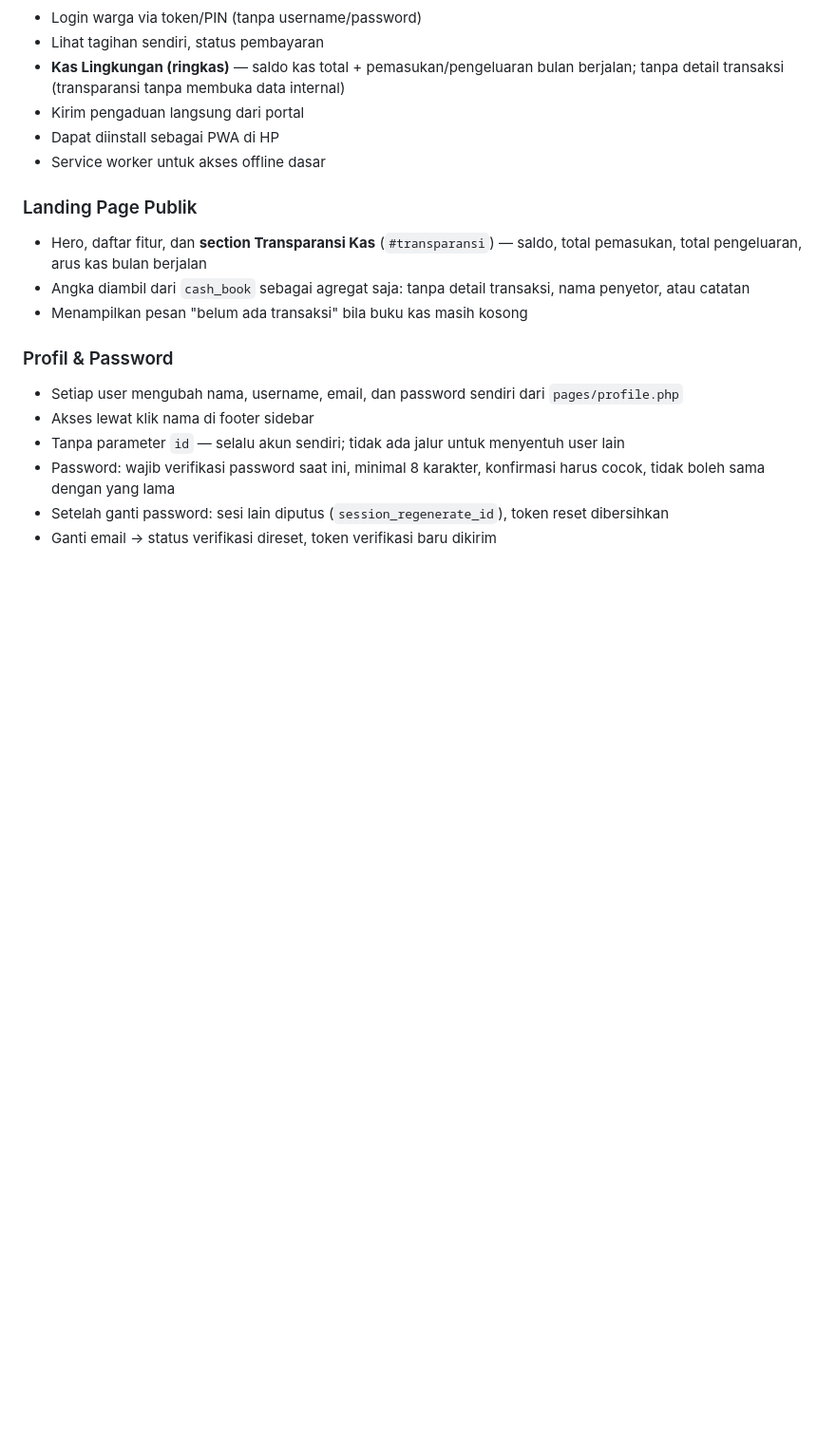
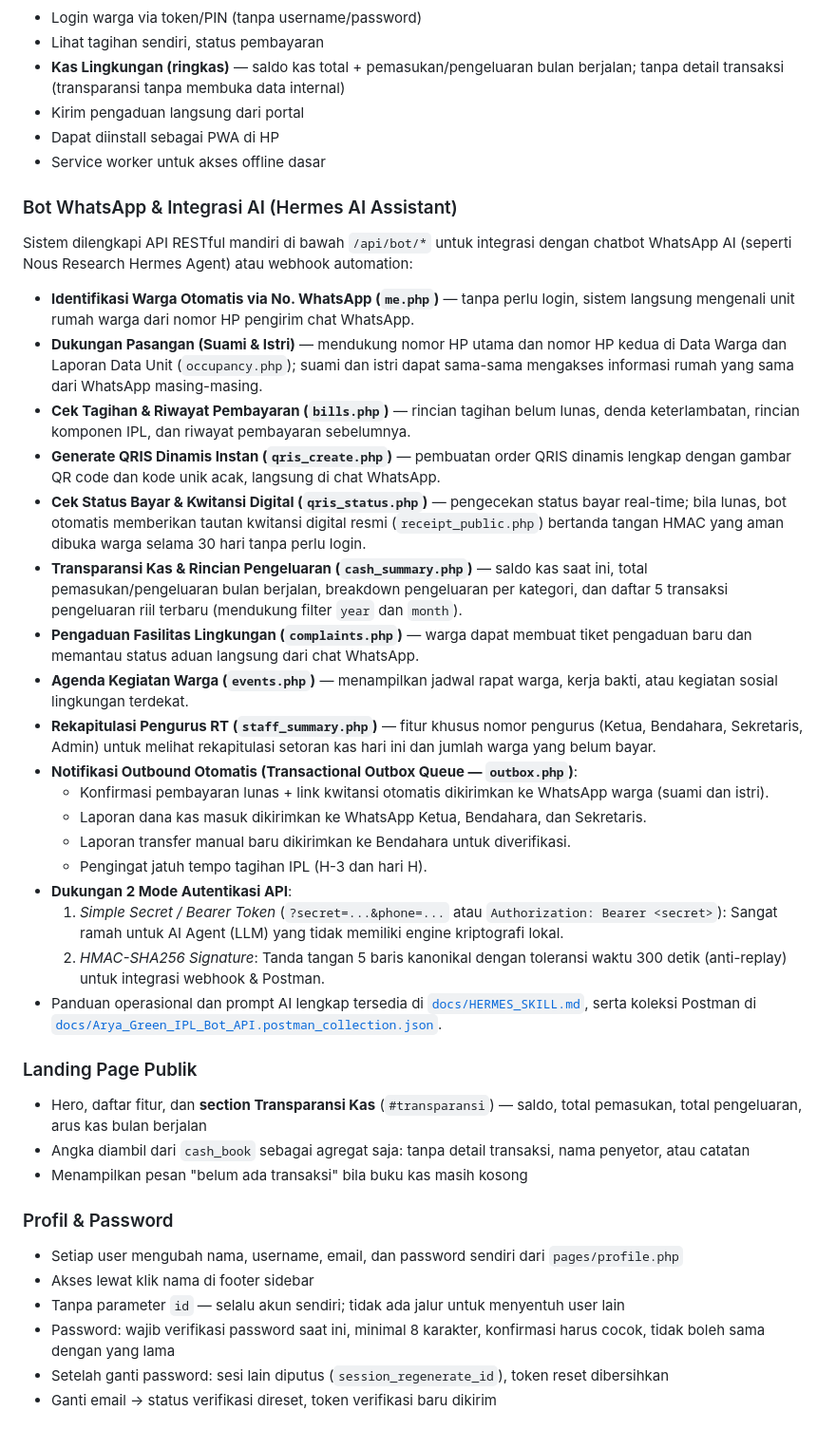
Before and after one commit to ikhsan282/arya-green-ipl, a Markdown page: README.md, the part around one of its changes. Shown at 95% size. GitHub-like rendering; blank space fills up the shorter version.

```diff
--- a/README.md
+++ b/README.md
@@ -300,6 +338,27 @@ Kedua provider ini membuat QRIS dinamis sendiri dari string QRIS statis merchant
 - Dapat diinstall sebagai PWA di HP
 - Service worker untuk akses offline dasar
 
+### Bot WhatsApp & Integrasi AI (Hermes AI Assistant)
+Sistem dilengkapi API RESTful mandiri di bawah `/api/bot/*` untuk integrasi dengan chatbot WhatsApp AI (seperti Nous Research Hermes Agent) atau webhook automation:
+- **Identifikasi Warga Otomatis via No. WhatsApp (`me.php`)** — tanpa perlu login, sistem langsung mengenali unit rumah warga dari nomor HP pengirim chat WhatsApp.
+- **Dukungan Pasangan (Suami & Istri)** — mendukung nomor HP utama dan nomor HP kedua di Data Warga dan Laporan Data Unit (`occupancy.php`); suami dan istri dapat sama-sama mengakses informasi rumah yang sama dari WhatsApp masing-masing.
+- **Cek Tagihan & Riwayat Pembayaran (`bills.php`)** — rincian tagihan belum lunas, denda keterlambatan, rincian komponen IPL, dan riwayat pembayaran sebelumnya.
+- **Generate QRIS Dinamis Instan (`qris_create.php`)** — pembuatan order QRIS dinamis lengkap dengan gambar QR code dan kode unik acak, langsung di chat WhatsApp.
+- **Cek Status Bayar & Kwitansi Digital (`qris_status.php`)** — pengecekan status bayar real-time; bila lunas, bot otomatis memberikan tautan kwitansi digital resmi (`receipt_public.php`) bertanda tangan HMAC yang aman dibuka warga selama 30 hari tanpa perlu login.
+- **Transparansi Kas & Rincian Pengeluaran (`cash_summary.php`)** — saldo kas saat ini, total pemasukan/pengeluaran bulan berjalan, breakdown pengeluaran per kategori, dan daftar 5 transaksi pengeluaran riil terbaru (mendukung filter `year` dan `month`).
+- **Pengaduan Fasilitas Lingkungan (`complaints.php`)** — warga dapat membuat tiket pengaduan baru dan memantau status aduan langsung dari chat WhatsApp.
+- **Agenda Kegiatan Warga (`events.php`)** — menampilkan jadwal rapat warga, kerja bakti, atau kegiatan sosial lingkungan terdekat.
+- **Rekapitulasi Pengurus RT (`staff_summary.php`)** — fitur khusus nomor pengurus (Ketua, Bendahara, Sekretaris, Admin) untuk melihat rekapitulasi setoran kas hari ini dan jumlah warga yang belum bayar.
+- **Notifikasi Outbound Otomatis (Transactional Outbox Queue — `outbox.php`)**:
+  - Konfirmasi pembayaran lunas + link kwitansi otomatis dikirimkan ke WhatsApp warga (suami dan istri).
+  - Laporan dana kas masuk dikirimkan ke WhatsApp Ketua, Bendahara, dan Sekretaris.
+  - Laporan transfer manual baru dikirimkan ke Bendahara untuk diverifikasi.
+  - Pengingat jatuh tempo tagihan IPL (H-3 dan hari H).
+- **Dukungan 2 Mode Autentikasi API**:
+  1. *Simple Secret / Bearer Token* (`?secret=...&phone=...` atau `Authorization: Bearer <secret>`): Sangat ramah untuk AI Agent (LLM) yang tidak memiliki engine kriptografi lokal.
+  2. *HMAC-SHA256 Signature*: Tanda tangan 5 baris kanonikal dengan toleransi waktu 300 detik (anti-replay) untuk integrasi webhook & Postman.
+- Panduan operasional dan prompt AI lengkap tersedia di [`docs/HERMES_SKILL.md`](docs/HERMES_SKILL.md), serta koleksi Postman di [`docs/Arya_Green_IPL_Bot_API.postman_collection.json`](docs/Arya_Green_IPL_Bot_API.postman_collection.json).
+
 ### Landing Page Publik
 - Hero, daftar fitur, dan **section Transparansi Kas** (`#transparansi`) — saldo, total pemasukan, total pengeluaran, arus kas bulan berjalan
 - Angka diambil dari `cash_book` sebagai agregat saja: tanpa detail transaksi, nama penyetor, atau catatan
```
Also changed, not shown: other parts of README.md (+41 -1 lines).
